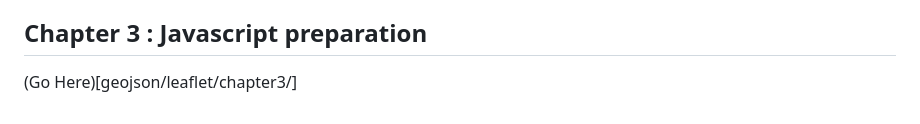
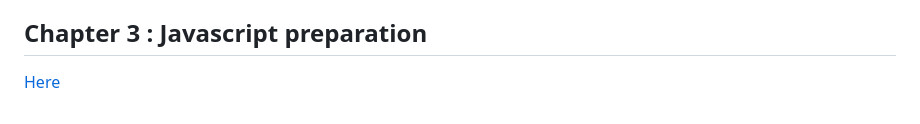
Before and after one commit to bukped/gis, a Markdown page: README.md, the part around the change. GitHub-like rendering.

```diff
--- a/README.md
+++ b/README.md
@@ -123,4 +123,4 @@ mycol.create_index( [("border" , pymongo.GEOSPHERE )] )
 
 ## Chapter 3 : Javascript preparation
 
-(Go Here)[geojson/leaflet/chapter3/]
+[Here](geojson/leaflet/chapter3/)
```
